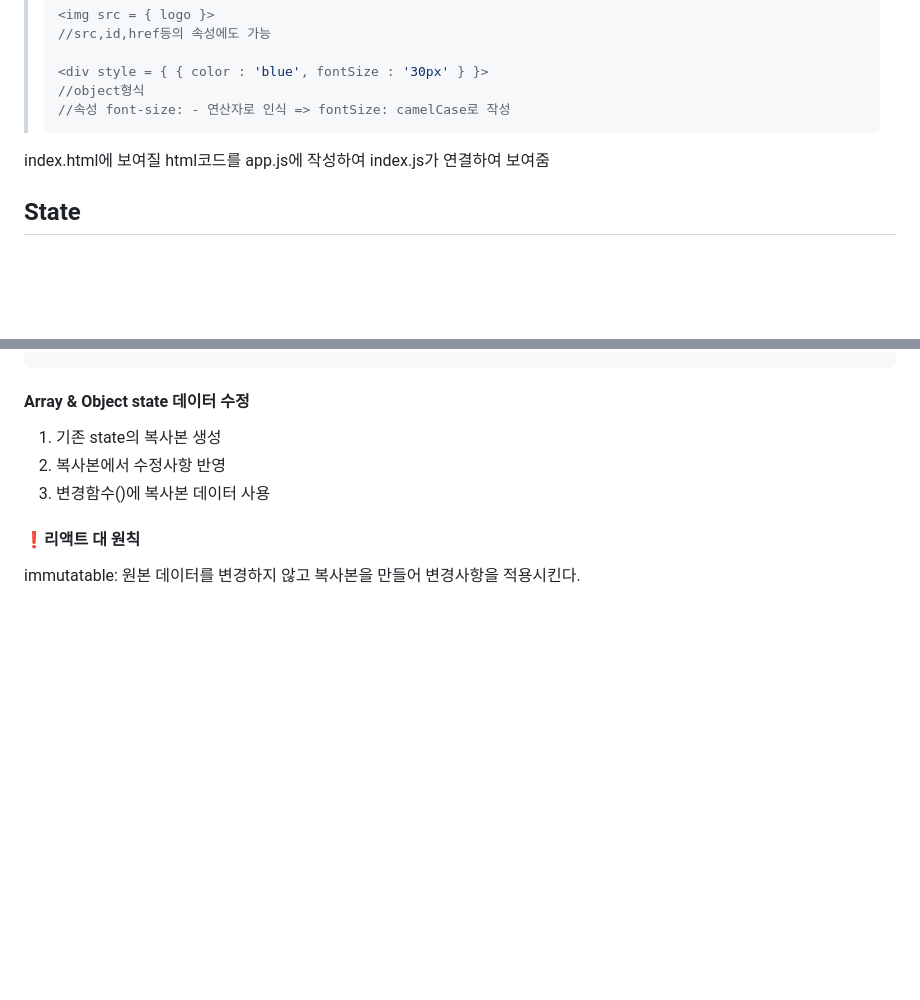
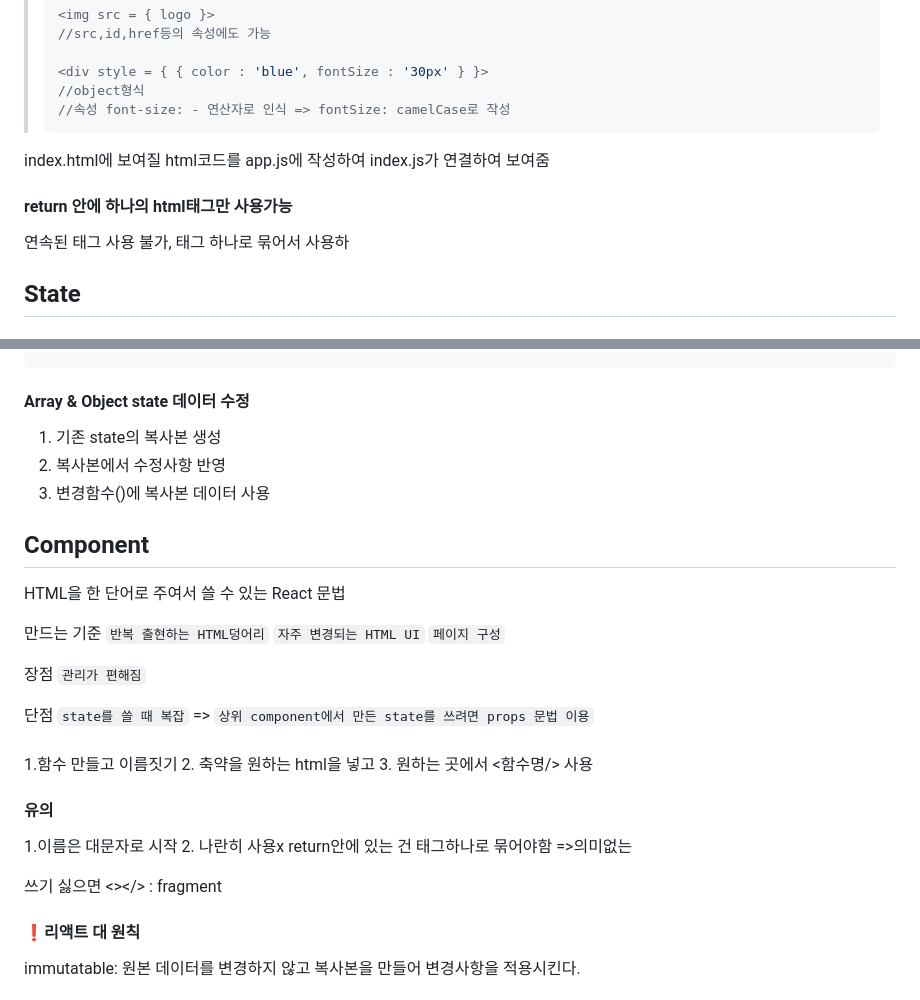
Before and after one commit to Han-Seulkee/Lectures, a Markdown page: React Basic/Note.md, 2 parts joined by grey strips. GitHub-like rendering; blank space fills up the shorter version.

````diff
--- a/React Basic/Note.md
+++ b/React Basic/Note.md
@@ -64,6 +64,9 @@
 >   ```
 index.html에 보여질 html코드를 app.js에 작성하여 index.js가 연결하여 보여줌
 
+#### return 안에 하나의 html태그만 사용가능
+연속된 태그 사용 불가, 태그 하나로 묶어서 사용하
+
 ## State
 #### 1. state
 리액트의 데이터 저장공간
@@ -106,6 +109,31 @@ index.html에 보여질 html코드를 app.js에 작성하여 index.js가 연결
 2. 복사본에서 수정사항 반영
 3. 변경함수()에 복사본 데이터 사용
 
+## Component
+HTML을 한 단어로 주여서 쓸 수 있는 React 문법
+
+만드는 기준
+`반복 출현하는 HTML덩어리`
+`자주 변경되는 HTML UI`
+`페이지 구성`
+
+장점 `관리가 편해짐`
+
+단점 `state를 쓸 때 복잡` => `상위 component에서 만든 state를 쓰려면 props 문법 이용`
+
+####
+1.함수 만들고 이름짓기
+2. 축약을 원하는 html을 넣고
+3. 원하는 곳에서 <함수명/> 사용
+
+#### 유의
+1.이름은 대문자로 시작
+2. 나란히 사용x return안에 있는 건 태그하나로 묶어야함
+    =>의미없는 <div> 쓰기 싫으면 <></> : fragment
+
+
+
+
 #### ❗리액트 대 원칙
 immutatable: 원본 데이터를 변경하지 않고 복사본을 만들어 변경사항을 적용시킨다.
 
````
